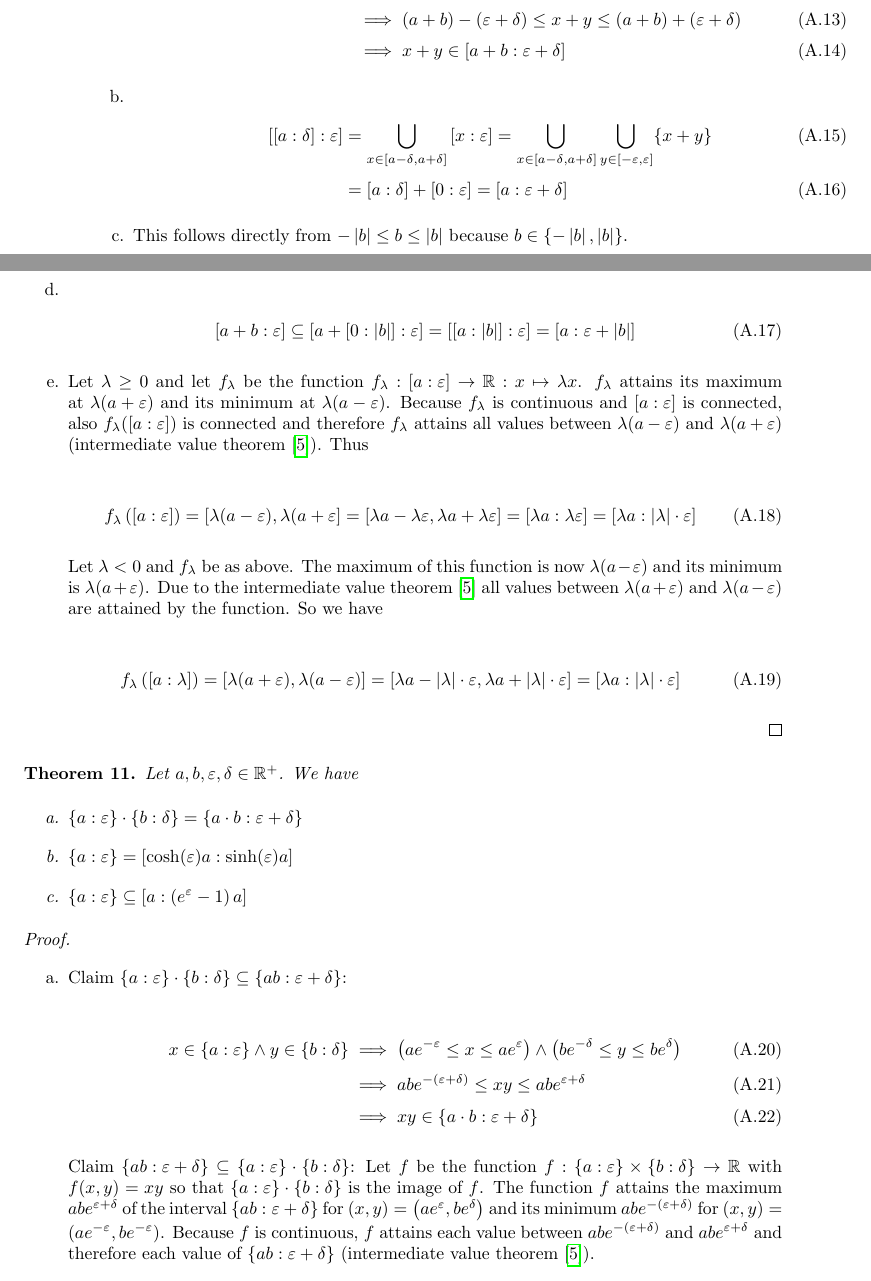
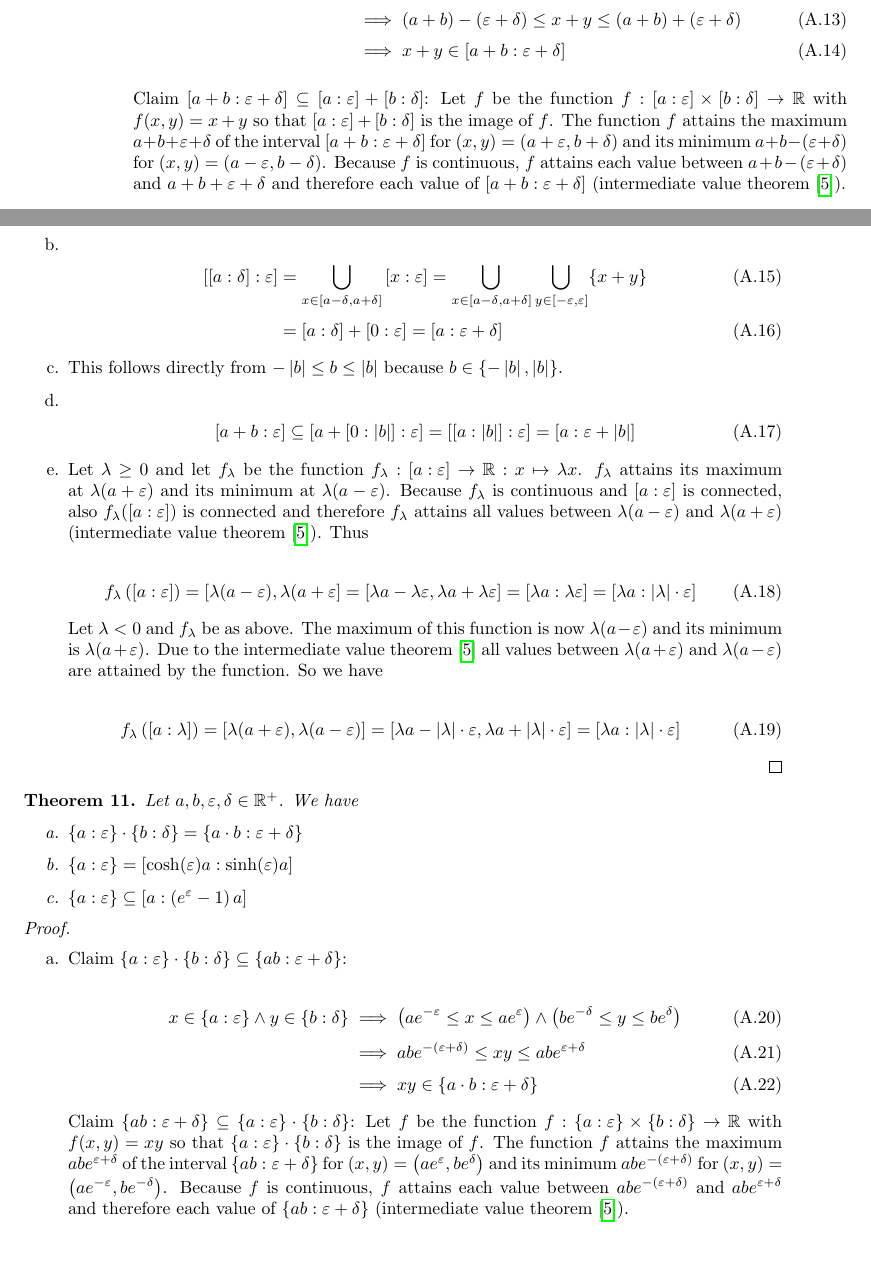
Before and after one commit to kulla/moivre_laplace_theorem, a LaTeX thesis (moivre_laplace_theorem.tex, which reads proof_tools.tex): two parts of pages 38 and 39 of 60, joined at a grey line, cut so that both start at the same text, the shorter picture padded with empty space. Compiled offline with pdfLaTeX.

Commit message:
bugfix in additive rule (second implication shown)

```diff
--- a/proof_tools.tex
+++ b/proof_tools.tex
@@ -49,6 +49,7 @@ In this chapter I will prove the theorems I have stated in the chapter~\ref{chap
         & \implies x+y \in \an[\epsilon+\delta]{a+b}
       \end{align}
 
+      Claim $\an[\epsilon+\delta]{a+b} \subseteq \an[\epsilon]{a} + \an[\delta]{b}$: Let $f$ be the function $f: \an[\epsilon]{a} \times \an[\delta]{b} \to \R$ with $f(x,y) =x+y$ so that $\an[\epsilon]{a} + \an[\delta]{b}$ is the image of $f$. The function $f$ attains the maximum $a+b+\epsilon+\delta$ of the interval $\an[\epsilon+\delta]{a+b}$ for $(x,y) = \left(a+\epsilon,b+\delta\right)$ and its minimum $a+b-(\epsilon+\delta)$ for $(x,y)=\left(a-\epsilon,b-\delta\right)$. Because $f$ is continuous, $f$ attains each value between $a+b-(\epsilon+\delta)$ and $a+b+\epsilon+\delta$ and therefore each value of $\an[\epsilon+\delta]{a+b}$ (intermediate value theorem~\cite{wiki:intermediatevaluetheorem}).
     \item
 
       \begin{align}
@@ -94,7 +95,7 @@ In this chapter I will prove the theorems I have stated in the chapter~\ref{chap
         & \implies xy \in \ean[\epsilon+\delta]{a\cdot b}
       \end{align}
 
-      Claim $\ean[\epsilon+\delta]{ab} \subseteq \ean[\epsilon]{a} \cdot \ean[\delta]{b}$: Let $f$ be the function $f: \ean[\epsilon]{a} \times \ean[\delta]{b} \to \R$ with $f(x,y) =xy$ so that $\ean[\epsilon]{a} \cdot \ean[\delta]{b}$ is the image of $f$. The function $f$ attains the maximum $abe^{\epsilon+\delta}$ of the interval $\ean[\epsilon+\delta]{ab}$ for $(x,y) = \left(ae^\epsilon,be^\delta\right)$ and its minimum $abe^{-(\epsilon+\delta)}$ for $(x,y)=\left(ae^{-\epsilon},be^{-\epsilon}\right)$. Because $f$ is continuous, $f$ attains each value between $abe^{-(\epsilon+\delta)}$ and $abe^{\epsilon+\delta}$ and therefore each value of $\ean[\epsilon+\delta]{ab}$ (intermediate value theorem~\cite{wiki:intermediatevaluetheorem}).
+      Claim $\ean[\epsilon+\delta]{ab} \subseteq \ean[\epsilon]{a} \cdot \ean[\delta]{b}$: Let $f$ be the function $f: \ean[\epsilon]{a} \times \ean[\delta]{b} \to \R$ with $f(x,y) =xy$ so that $\ean[\epsilon]{a} \cdot \ean[\delta]{b}$ is the image of $f$. The function $f$ attains the maximum $abe^{\epsilon+\delta}$ of the interval $\ean[\epsilon+\delta]{ab}$ for $(x,y) = \left(ae^\epsilon,be^\delta\right)$ and its minimum $abe^{-(\epsilon+\delta)}$ for $(x,y)=\left(ae^{-\epsilon},be^{-\delta}\right)$. Because $f$ is continuous, $f$ attains each value between $abe^{-(\epsilon+\delta)}$ and $abe^{\epsilon+\delta}$ and therefore each value of $\ean[\epsilon+\delta]{ab}$ (intermediate value theorem~\cite{wiki:intermediatevaluetheorem}).
 
     \item
 
```
Also changed, not shown: proof_tools.tex (2 more changed lines).
